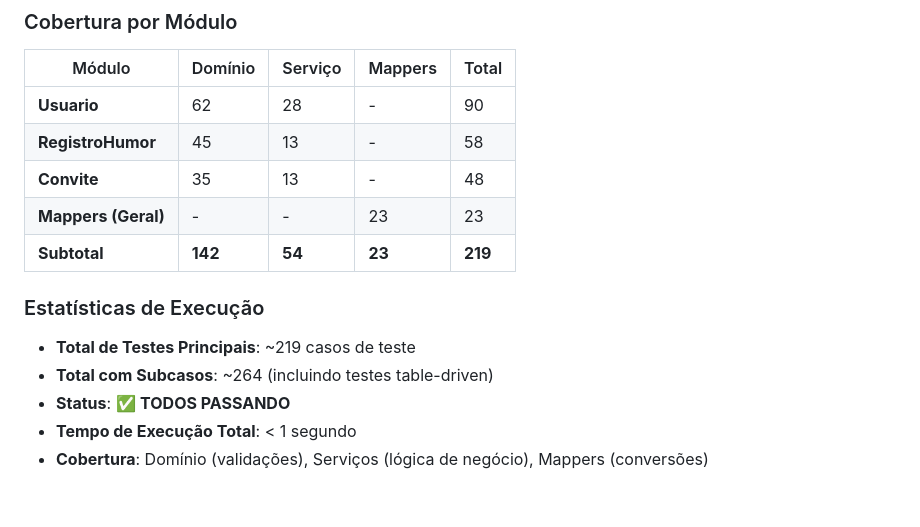
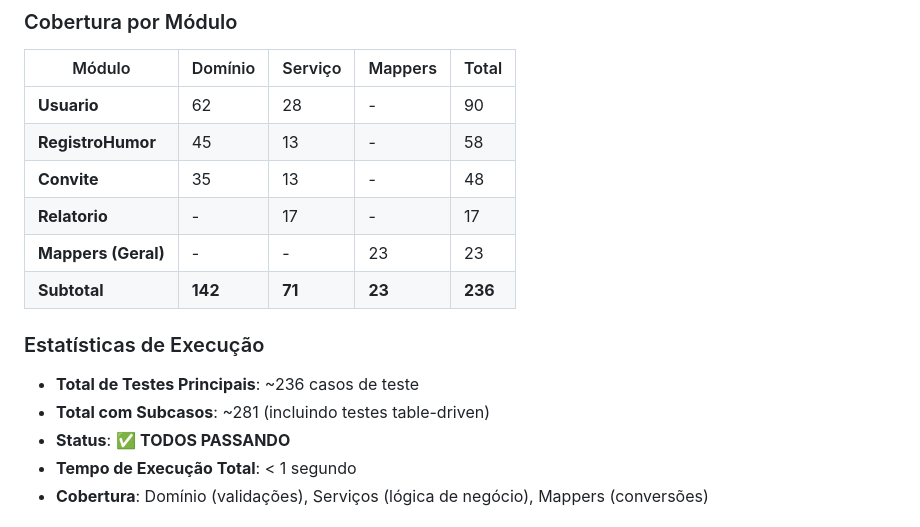
Before and after one commit to shh4und/mindtrace, a Markdown page: docs/TESTES_UNITARIOS_RELATORIO.md, the part around one of its changes. Rendered like a GitHub page; blank space fills up the shorter version.

```diff
--- a/docs/TESTES_UNITARIOS_RELATORIO.md
+++ b/docs/TESTES_UNITARIOS_RELATORIO.md
@@ -321,13 +350,14 @@ backend/interno/
 | **Usuario** | 62 | 28 | - | 90 |
 | **RegistroHumor** | 45 | 13 | - | 58 |
 | **Convite** | 35 | 13 | - | 48 |
+| **Relatorio** | - | 17 | - | 17 |
 | **Mappers (Geral)** | - | - | 23 | 23 |
-| **Subtotal** | **142** | **54** | **23** | **219** |
+| **Subtotal** | **142** | **71** | **23** | **236** |
 
 ### Estatísticas de Execução
 
-- **Total de Testes Principais**: ~219 casos de teste
-- **Total com Subcasos**: ~264 (incluindo testes table-driven)
+- **Total de Testes Principais**: ~236 casos de teste
+- **Total com Subcasos**: ~281 (incluindo testes table-driven)
 - **Status**: ✅ **TODOS PASSANDO**
 - **Tempo de Execução Total**: < 1 segundo
 - **Cobertura**: Domínio (validações), Serviços (lógica de negócio), Mappers (conversões)
```
Also changed, not shown: other parts of docs/TESTES_UNITARIOS_RELATORIO.md (+32 -3 lines).
